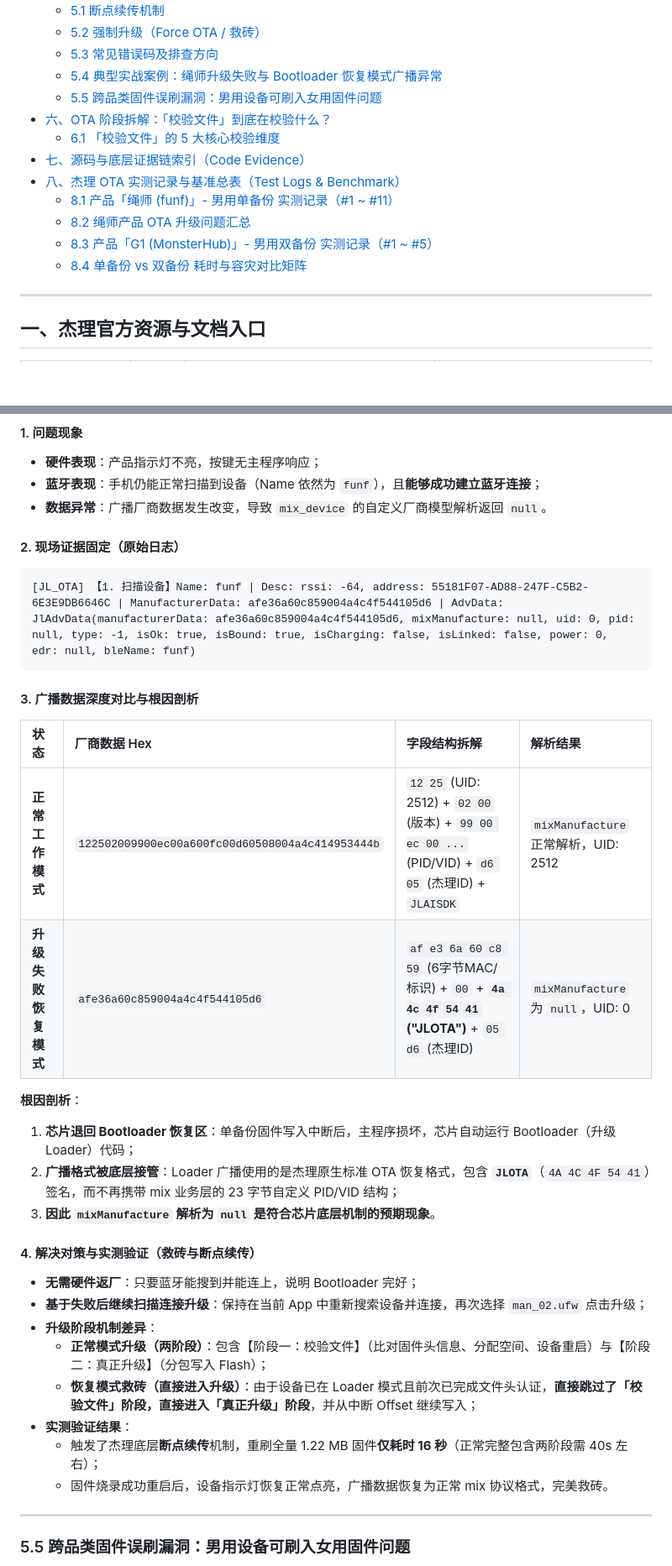
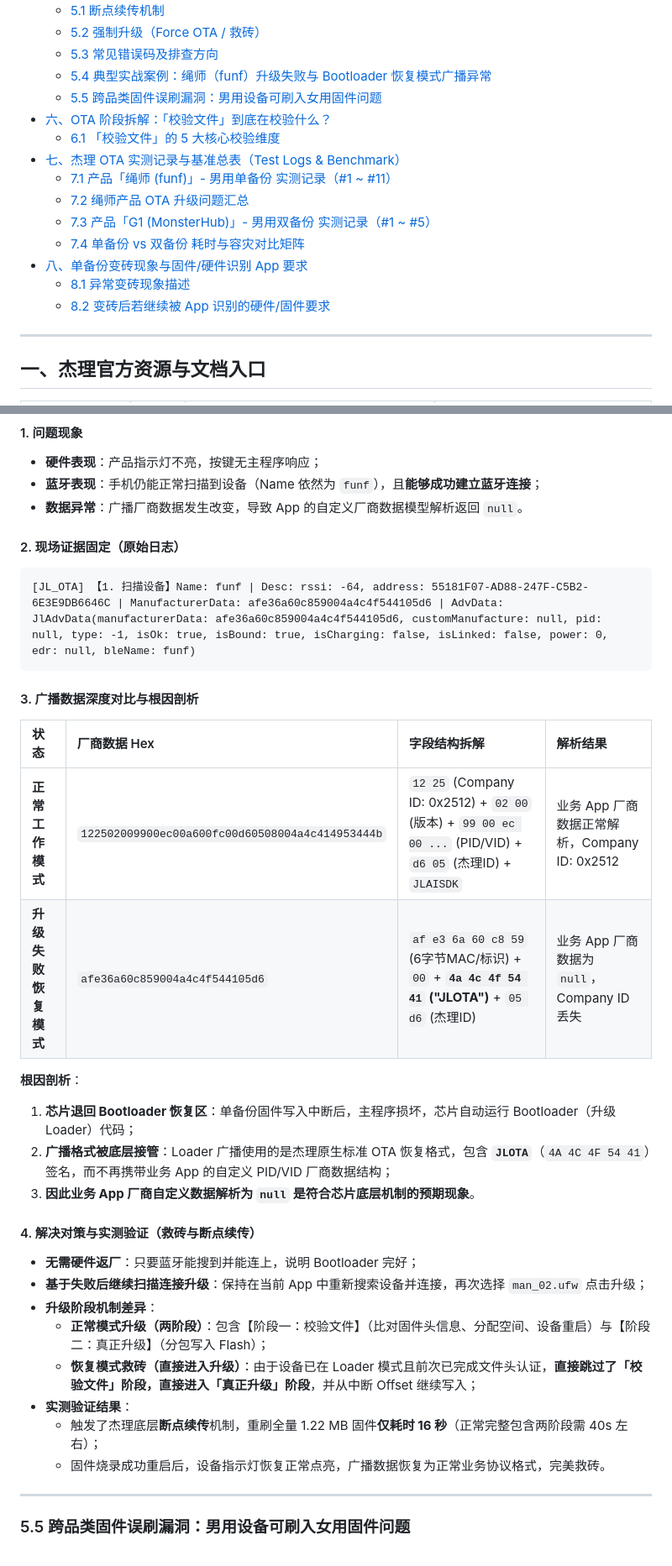
Before and after one commit to waitwalker/jl_ota, a Markdown page: JIELI_OTA_GUIDE.md, 2 parts joined by grey strips. Shown at 84% size. Drawn GitHub-style; blank space fills up the shorter version.

````diff
--- a/JIELI_OTA_GUIDE.md
+++ b/JIELI_OTA_GUIDE.md
@@ -25,16 +25,18 @@
   - [5.1 断点续传机制](#51-断点续传机制)
   - [5.2 强制升级（Force OTA / 救砖）](#52-强制升级force-ota--救砖)
   - [5.3 常见错误码及排查方向](#53-常见错误码及排查方向)
-  - [5.4 典型实战案例：绳师升级失败与 Bootloader 恢复模式广播异常](#54-典型实战案例绳师funf升级失败与-bootloader-恢复模式广播异常)
+  - [5.4 典型实战案例：绳师（funf）升级失败与 Bootloader 恢复模式广播异常](#54-典型实战案例绳师funf升级失败与-bootloader-恢复模式广播异常)
   - [5.5 跨品类固件误刷漏洞：男用设备可刷入女用固件问题](#55-跨品类固件误刷漏洞男用设备可刷入女用固件问题)
 - [六、OTA 阶段拆解：「校验文件」到底在校验什么？](#六ota-阶段拆解校验文件到底在校验什么)
   - [6.1 「校验文件」的 5 大核心校验维度](#61-校验文件的-5-大核心校验维度)
-- [七、源码与底层证据链索引（Code Evidence）](#七源码与底层证据链索引code-evidence)
-- [八、杰理 OTA 实测记录与基准总表（Test Logs & Benchmark）](#八杰理-ota-实测记录与基准总表test-logs--benchmark)
-  - [8.1 产品「绳师 (funf)」- 男用单备份 实测记录（#1 ~ #11）](#81-产品绳师-funf---男用单备份-实测记录1--11)
-  - [8.2 绳师产品 OTA 升级问题汇总](#82-绳师产品-ota-升级问题汇总)
-  - [8.3 产品「G1 (MonsterHub)」- 男用双备份 实测记录（#1 ~ #5）](#83-产品g1-monsterhub---男用双备份-实测记录1--5)
-  - [8.4 单备份 vs 双备份 耗时与容灾对比矩阵](#84-单备份-vs-双备份-耗时与容灾对比矩阵)
+- [七、杰理 OTA 实测记录与基准总表（Test Logs & Benchmark）](#七杰理-ota-实测记录与基准总表test-logs--benchmark)
+  - [7.1 产品「绳师 (funf)」- 男用单备份 实测记录（#1 ~ #11）](#71-产品绳师-funf---男用单备份-实测记录1--11)
+  - [7.2 绳师产品 OTA 升级问题汇总](#72-绳师产品-ota-升级问题汇总)
+  - [7.3 产品「G1 (MonsterHub)」- 男用双备份 实测记录（#1 ~ #5）](#73-产品g1-monsterhub---男用双备份-实测记录1--5)
+  - [7.4 单备份 vs 双备份 耗时与容灾对比矩阵](#74-单备份-vs-双备份-耗时与容灾对比矩阵)
+- [八、单备份变砖现象与固件/硬件识别 App 要求](#八单备份变砖现象与固件硬件识别-app-要求)
+  - [8.1 异常变砖现象描述](#81-异常变砖现象描述)
+  - [8.2 变砖后若继续被 App 识别的硬件/固件要求](#82-变砖后若继续被-app-识别的硬件固件要求)
 
 ---
 
@@ -312,25 +337,25 @@ sequenceDiagram
 #### 1. 问题现象
 - **硬件表现**：产品指示灯不亮，按键无主程序响应；
 - **蓝牙表现**：手机仍能正常扫描到设备（Name 依然为 `funf`），且**能够成功建立蓝牙连接**；
-- **数据异常**：广播厂商数据发生改变，导致 `mix_device` 的自定义厂商模型解析返回 `null`。
+- **数据异常**：广播厂商数据发生改变，导致 App 的自定义厂商数据模型解析返回 `null`。
 
 #### 2. 现场证据固定（原始日志）
 
 ```log
-[JL_OTA] 【1. 扫描设备】Name: funf | Desc: rssi: -64, address: 55181F07-AD88-247F-C5B2-6E3E9DB6646C | ManufacturerData: afe36a60c859004a4c4f544105d6 | AdvData: JlAdvData(manufacturerData: afe36a60c859004a4c4f544105d6, mixManufacture: null, uid: 0, pid: null, type: -1, isOk: true, isBound: true, isCharging: false, isLinked: false, power: 0, edr: null, bleName: funf)
+[JL_OTA] 【1. 扫描设备】Name: funf | Desc: rssi: -64, address: 55181F07-AD88-247F-C5B2-6E3E9DB6646C | ManufacturerData: afe36a60c859004a4c4f544105d6 | AdvData: JlAdvData(manufacturerData: afe36a60c859004a4c4f544105d6, customManufacture: null, pid: null, type: -1, isOk: true, isBound: true, isCharging: false, isLinked: false, power: 0, edr: null, bleName: funf)
 ```
 
 #### 3. 广播数据深度对比与根因剖析
 
 | 状态 | 厂商数据 Hex | 字段结构拆解 | 解析结果 |
 | :--- | :--- | :--- | :--- |
-| **正常工作模式** | `122502009900ec00a600fc00d60508004a4c414953444b` | `12 25` (UID: 2512) + `02 00` (版本) + `99 00 ec 00 ...` (PID/VID) + `d6 05` (杰理ID) + `JLAISDK` | `mixManufacture` 正常解析，UID: 2512 |
-| **升级失败恢复模式** | `afe36a60c859004a4c4f544105d6` | `af e3 6a 60 c8 59` (6字节MAC/标识) + `00` + **`4a 4c 4f 54 41` ("JLOTA")** + `05 d6` (杰理ID) | `mixManufacture` 为 `null`，UID: 0 |
+| **正常工作模式** | `122502009900ec00a600fc00d60508004a4c414953444b` | `12 25` (Company ID: 0x2512) + `02 00` (版本) + `99 00 ec 00 ...` (PID/VID) + `d6 05` (杰理ID) + `JLAISDK` | 业务 App 厂商数据正常解析，Company ID: 0x2512 |
+| **升级失败恢复模式** | `afe36a60c859004a4c4f544105d6` | `af e3 6a 60 c8 59` (6字节MAC/标识) + `00` + **`4a 4c 4f 54 41` ("JLOTA")** + `05 d6` (杰理ID) | 业务 App 厂商数据为 `null`，Company ID 丢失 |
 
 **根因剖析**：
 1. **芯片退回 Bootloader 恢复区**：单备份固件写入中断后，主程序损坏，芯片自动运行 Bootloader（升级 Loader）代码；
-2. **广播格式被底层接管**：Loader 广播使用的是杰理原生标准 OTA 恢复格式，包含 **`JLOTA`**（`4A 4C 4F 54 41`）签名，而不再携带 mix 业务层的 23 字节自定义 PID/VID 结构；
-3. **因此 `mixManufacture` 解析为 `null` 是符合芯片底层机制的预期现象**。
+2. **广播格式被底层接管**：Loader 广播使用的是杰理原生标准 OTA 恢复格式，包含 **`JLOTA`**（`4A 4C 4F 54 41`）签名，而不再携带业务 App 的自定义 PID/VID 厂商数据结构；
+3. **因此业务 App 厂商自定义数据解析为 `null` 是符合芯片底层机制的预期现象**。
 
 #### 4. 解决对策与实测验证（救砖与断点续传）
 - **无需硬件返厂**：只要蓝牙能搜到并能连上，说明 Bootloader 完好；
@@ -340,7 +365,7 @@ sequenceDiagram
   - **恢复模式救砖（直接进入升级）**：由于设备已在 Loader 模式且前次已完成文件头认证，**直接跳过了「校验文件」阶段，直接进入「真正升级」阶段**，并从中断 Offset 继续写入；
 - **实测验证结果**：
   - 触发了杰理底层**断点续传**机制，重刷全量 1.22 MB 固件**仅耗时 16 秒**（正常完整包含两阶段需 40s 左右）；
-  - 固件烧录成功重启后，设备指示灯恢复正常点亮，广播数据恢复为正常 mix 协议格式，完美救砖。
+  - 固件烧录成功重启后，设备指示灯恢复正常点亮，广播数据恢复为正常业务协议格式，完美救砖。
 
 ---
 
````
Also changed, not shown: other parts of JIELI_OTA_GUIDE.md (+71 -49 lines).
